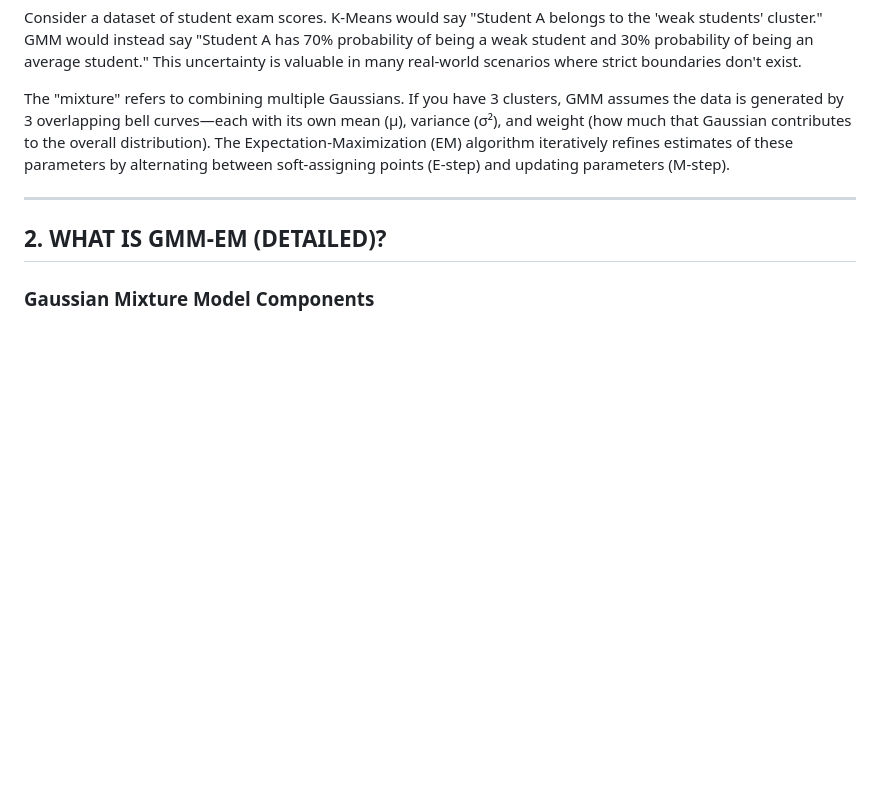
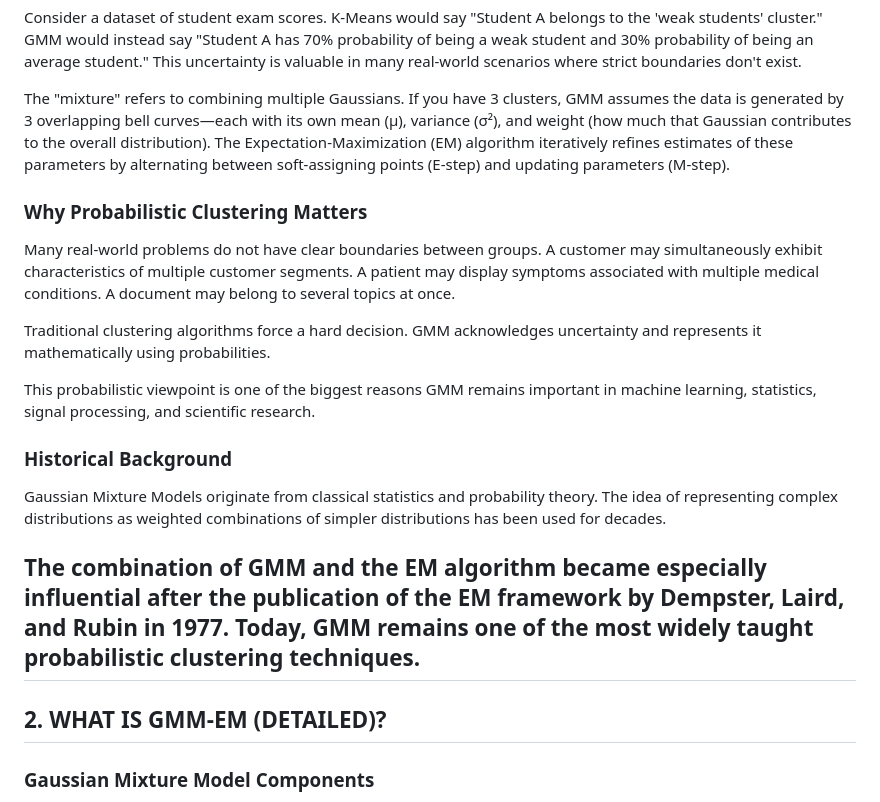
Before and after one commit to satyakavisetti/ML-Intern-Work, a Markdown page: unsupervised-clustering/02-gmm-em/README.md, the part around one of its changes. GitHub-like rendering; blank space fills up the shorter version.

```diff
--- a/unsupervised-clustering/02-gmm-em/README.md
+++ b/unsupervised-clustering/02-gmm-em/README.md
@@ -13,7 +13,19 @@ Gaussian Mixture Models (GMM) is a probabilistic approach to clustering that mod
 Consider a dataset of student exam scores. K-Means would say "Student A belongs to the 'weak students' cluster." GMM would instead say "Student A has 70% probability of being a weak student and 30% probability of being an average student." This uncertainty is valuable in many real-world scenarios where strict boundaries don't exist.
 
 The "mixture" refers to combining multiple Gaussians. If you have 3 clusters, GMM assumes the data is generated by 3 overlapping bell curves—each with its own mean (μ), variance (σ²), and weight (how much that Gaussian contributes to the overall distribution). The Expectation-Maximization (EM) algorithm iteratively refines estimates of these parameters by alternating between soft-assigning points (E-step) and updating parameters (M-step).
+### Why Probabilistic Clustering Matters
 
+Many real-world problems do not have clear boundaries between groups. A customer may simultaneously exhibit characteristics of multiple customer segments. A patient may display symptoms associated with multiple medical conditions. A document may belong to several topics at once.
+
+Traditional clustering algorithms force a hard decision. GMM acknowledges uncertainty and represents it mathematically using probabilities.
+
+This probabilistic viewpoint is one of the biggest reasons GMM remains important in machine learning, statistics, signal processing, and scientific research.
+
+### Historical Background
+
+Gaussian Mixture Models originate from classical statistics and probability theory. The idea of representing complex distributions as weighted combinations of simpler distributions has been used for decades.
+
+The combination of GMM and the EM algorithm became especially influential after the publication of the EM framework by Dempster, Laird, and Rubin in 1977. Today, GMM remains one of the most widely taught probabilistic clustering techniques.
 ---
 
 ## 2. WHAT IS GMM-EM (DETAILED)?
```
Also changed, not shown: other parts of unsupervised-clustering/02-gmm-em/README.md (+62 -0 lines).
